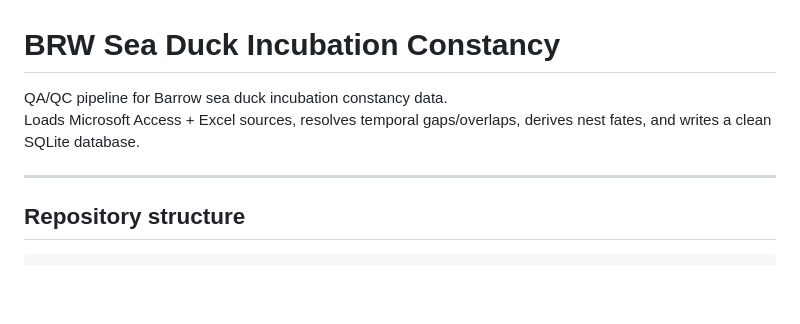
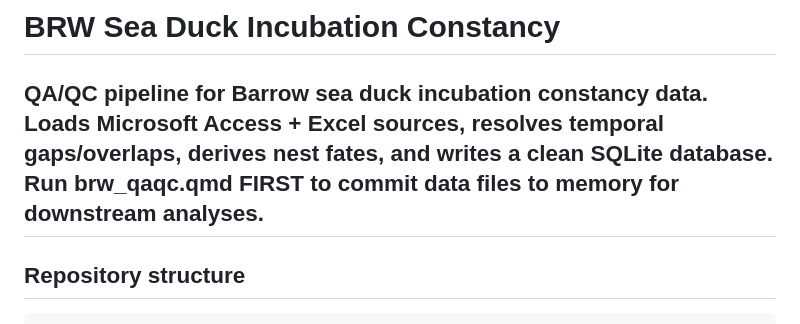
Before and after one commit to kayla-shively/BRW-Sea-Duck-Incubation-Constancy, a Markdown page: README.md, the part around the change. Rendered like a GitHub page; blank space fills up the shorter version.

```diff
--- a/README.md
+++ b/README.md
@@ -2,7 +2,7 @@
 
 QA/QC pipeline for Barrow sea duck incubation constancy data.
 Loads Microsoft Access + Excel sources, resolves temporal gaps/overlaps, derives nest fates, and writes a clean SQLite database.
-
+Run brw_qaqc.qmd FIRST to commit data files to memory for downstream analyses.
 ---
 
 ## Repository structure
```
